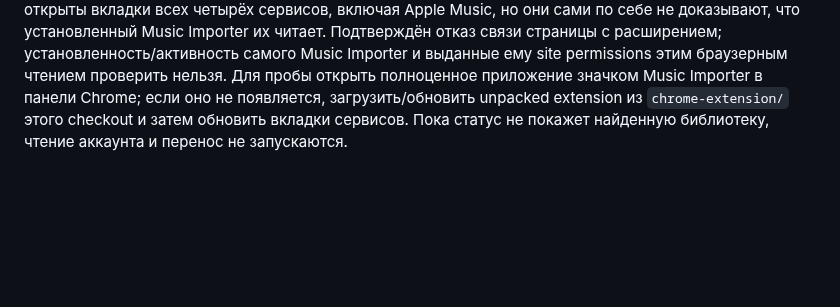
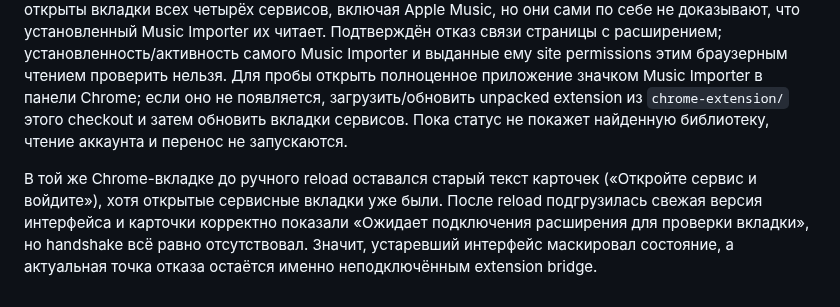
Before and after one commit to Basil-AS/music_importer, a Markdown page: docs/MVP.md, the part around the change. Rendered like a GitHub page; blank space fills up the shorter version.

Commit message:
docs(mvp): record fresh Chrome page diagnosis
Generated-by: OpenAI Codex (GPT-6)
Task: interactive-importer-mvp
Co-authored-by: Codex <noreply@openai.com>

```diff
--- a/docs/MVP.md
+++ b/docs/MVP.md
@@ -86,3 +86,5 @@ node scripts/build-extension-app.mjs
 ### Текущая проверка: почему пусты аккаунты
 
 28 октября 2026 повторно проверены и встроенная вкладка, и отдельный пользовательский Chrome. Обе показывают локальный fallback `127.0.0.1:8001`, `0 из 4` и статус «Расширение не подключено к этой странице»; кнопка повторной проверки не получила `extension-ready`, ошибок JavaScript нет. Сервер отдаёт именно `music_importer-mvp/demo`, поэтому проблема не в старом checkout. В Chrome также открыты вкладки всех четырёх сервисов, включая Apple Music, но они сами по себе не доказывают, что установленный Music Importer их читает. Подтверждён отказ связи страницы с расширением; установленность/активность самого Music Importer и выданные ему site permissions этим браузерным чтением проверить нельзя. Для пробы открыть полноценное приложение значком Music Importer в панели Chrome; если оно не появляется, загрузить/обновить unpacked extension из `chrome-extension/` этого checkout и затем обновить вкладки сервисов. Пока статус не покажет найденную библиотеку, чтение аккаунта и перенос не запускаются.
+
+В той же Chrome-вкладке до ручного reload оставался старый текст карточек («Откройте сервис и войдите»), хотя открытые сервисные вкладки уже были. После reload подгрузилась свежая версия интерфейса и карточки корректно показали «Ожидает подключения расширения для проверки вкладки», но handshake всё равно отсутствовал. Значит, устаревший интерфейс маскировал состояние, а актуальная точка отказа остаётся именно неподключённым extension bridge.
```
